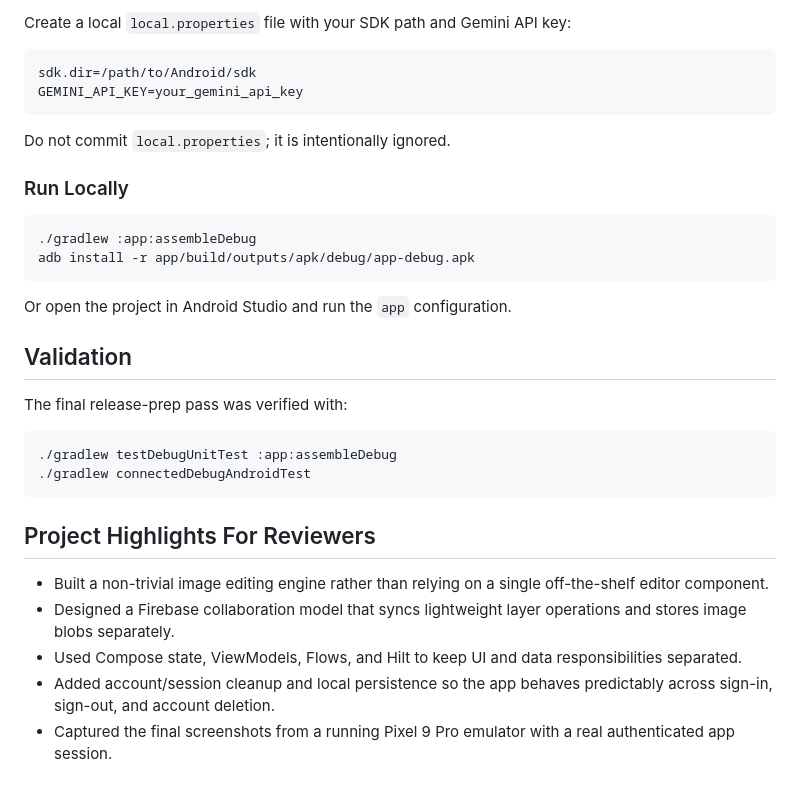
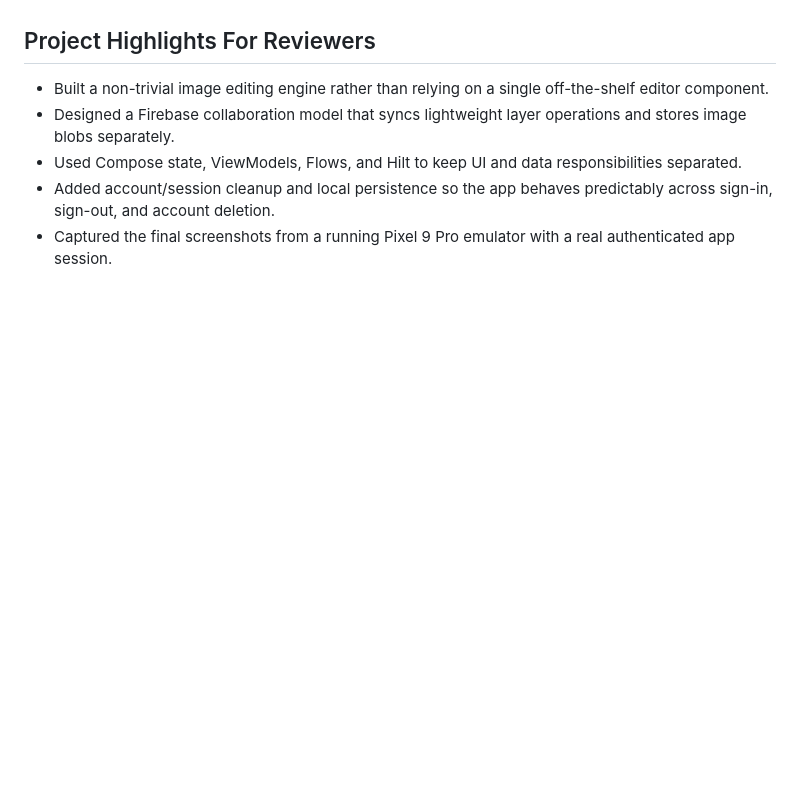
Before and after one commit to AkanshChoudhary/CanvasX, a Markdown page: README.md, the part around one of its changes. Drawn GitHub-style; blank space fills up the shorter version.

Commit message:
Minor update to readme

````diff
--- a/README.md
+++ b/README.md
@@ -91,29 +75,3 @@ app/google-services.json
-Create a local `local.properties` file with your SDK path and Gemini API key:
-
-```properties
-sdk.dir=/path/to/Android/sdk
-GEMINI_API_KEY=your_gemini_api_key
-```
-
-Do not commit `local.properties`; it is intentionally ignored.
-
-### Run Locally
-
-```bash
-./gradlew :app:assembleDebug
-adb install -r app/build/outputs/apk/debug/app-debug.apk
-```
-
-Or open the project in Android Studio and run the `app` configuration.
-
-## Validation
-
-The final release-prep pass was verified with:
-
-```bash
-./gradlew testDebugUnitTest :app:assembleDebug
-./gradlew connectedDebugAndroidTest
-```
 
 ## Project Highlights For Reviewers
 
````
Also changed, not shown: other parts of README.md (+14 -30 lines).
